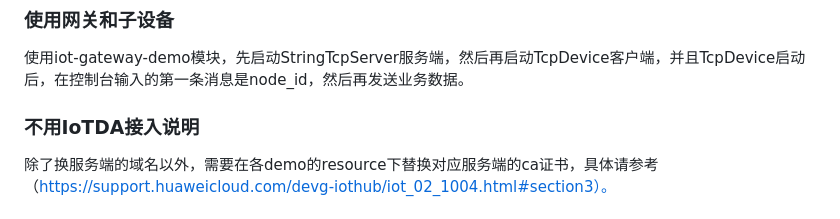
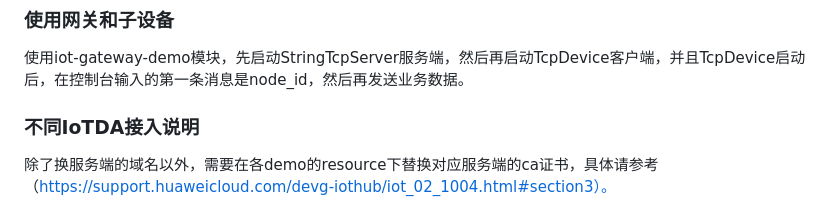
Before and after one commit to huaweicloud/huaweicloud-iot-device-sdk-java, a Markdown page: README.md, the part around the change. Drawn GitHub-style.

```diff
--- a/README.md
+++ b/README.md
@@ -333,7 +333,8 @@ setter接口为写接口，在平台修改属性时被sdk调用，如果属性
 ### 使用网关和子设备
 使用iot-gateway-demo模块，先启动StringTcpServer服务端，然后再启动TcpDevice客户端，并且TcpDevice启动后，在控制台输入的第一条消息是node_id，然后再发送业务数据。
 
-### 不用IoTDA接入说明
+
+### 不同IoTDA接入说明
 除了换服务端的域名以外，需要在各demo的resource下替换对应服务端的ca证书，具体请参考（https://support.huaweicloud.com/devg-iothub/iot_02_1004.html#section3）。
 
 
```
